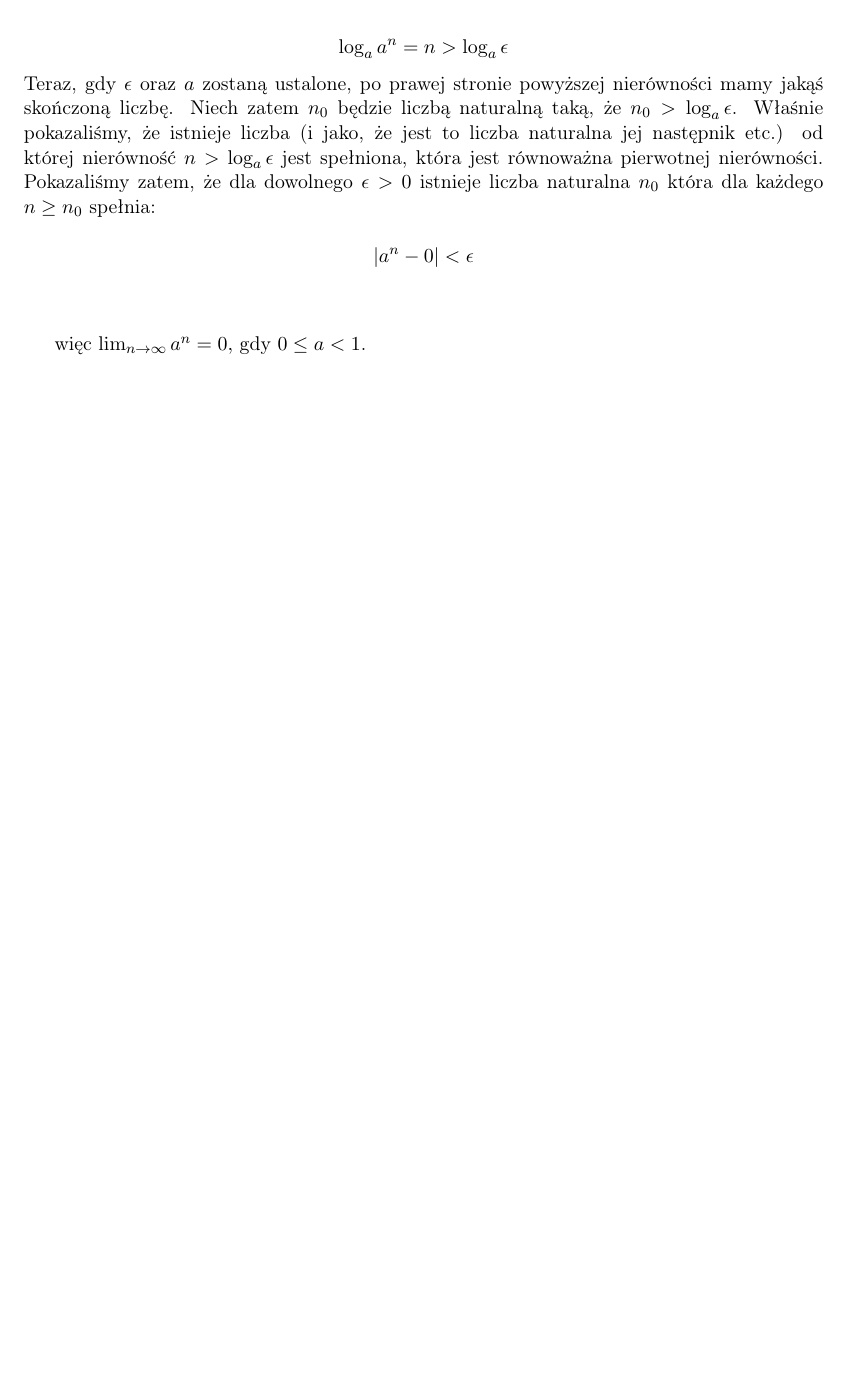
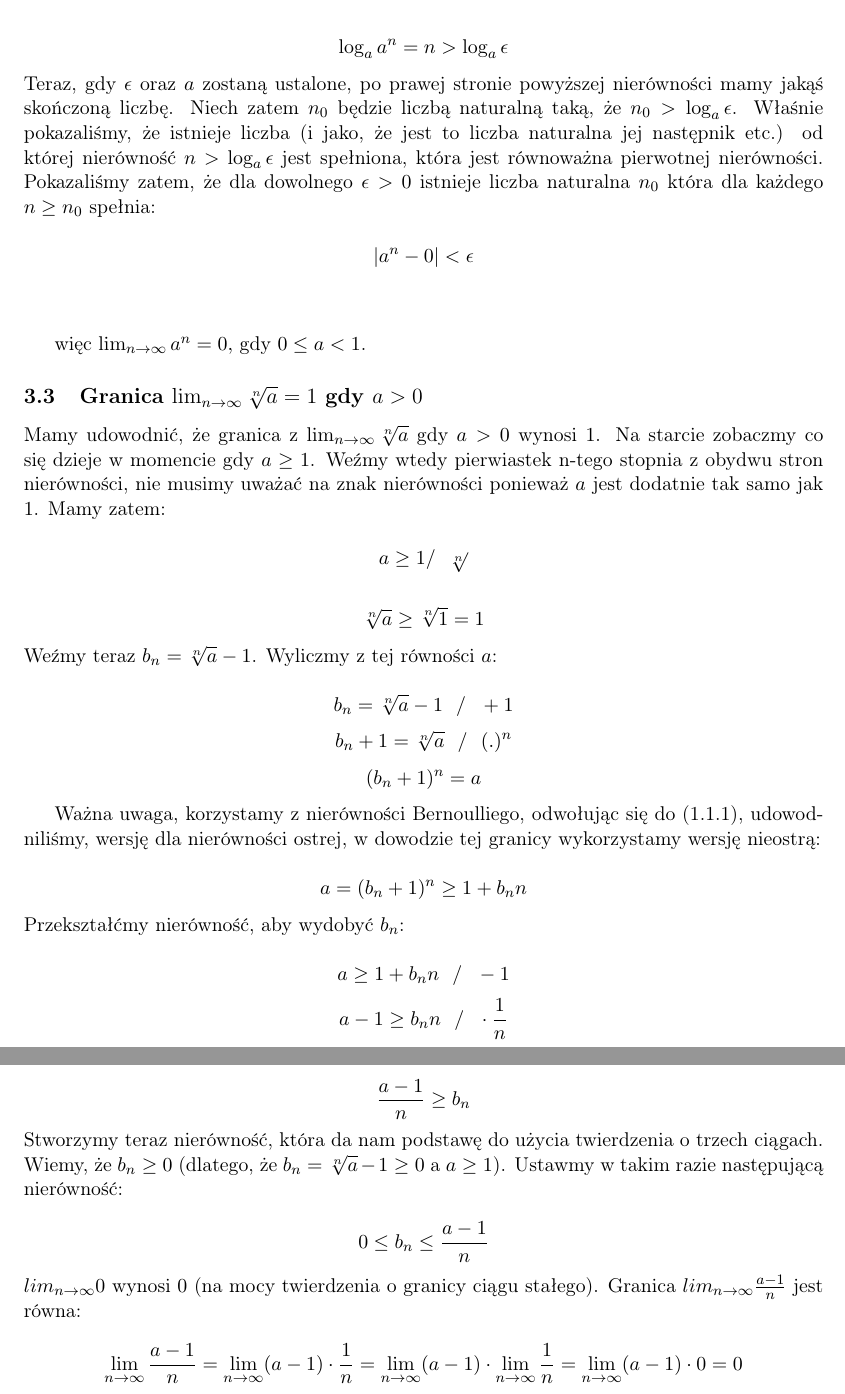
Before and after one commit to kjura/math, a LaTeX document (analiza/rudnicki/rozdzial2/notatki/notatki_ciagi.tex): part of page 7 of 7 before the commit and two parts of pages 7 and 8 of 8 after it, the two joined at a grey line, cut so that both start at the same text, the shorter picture padded with empty space. Compiled offline with pdfLaTeX.

Commit message:
Dodaj krok do korzystania z tw. o 3 ciagach

```diff
--- a/analiza/rudnicki/rozdzial2/notatki/notatki_ciagi.tex
+++ b/analiza/rudnicki/rozdzial2/notatki/notatki_ciagi.tex
@@ -398,5 +401,65 @@ spełnia:
 więc $\lim_{n\to\infty} a^{n} = 0,$ gdy $0 \leq a < 1$.
 
 
+\subsection{Granica $\lim_{n\to\infty} \sqrt[n]{a} = 1$ gdy $a > 0$}
+
+Mamy udowodnić, że granica z $\lim_{n\to\infty} \sqrt[n]{a}$ gdy $a > 0$ wynosi $1$. Na starcie zobaczmy co się dzieje w momencie
+gdy $a \geq 1$. Weźmy wtedy pierwiastek n-tego stopnia z obydwu stron nierówności, nie musimy uważać na znak nierówności ponieważ $a$ jest dodatnie tak samo jak $1$.
+Mamy zatem:
+
+\begin{equation*}
+    a \geq 1 / \ \ \sqrt[n]{}
+\end{equation*}
+
+\begin{equation*}
+    \sqrt[n]{a} \geq \sqrt[n]{1} = 1
+\end{equation*}
+
+\noindent
+Weźmy teraz $b_{n} = \sqrt[n]{a} - 1$. Wyliczmy z tej równości $a$:
+
+\begin{equation*}
+    b_{n} = \sqrt[n]{a} - 1 \ \ / \ \ +1
+\end{equation*}
+\begin{equation*}
+    b_{n} + 1 = \sqrt[n]{a} \ \ / \ \ (.)^{n}
+\end{equation*}
+\begin{equation*}
+    (b_{n} + 1)^{n} = a
+\end{equation*}
+
+Ważna uwaga, korzystamy z nierówności Bernoulliego, odwołując się do (1.1.1), udowodniliśmy, wersję dla nierówności ostrej, w dowodzie tej granicy wykorzystamy wersję nieostrą:
+
+\begin{equation*}
+    a = (b_{n} + 1)^{n} \geq 1 + b_{n}n
+\end{equation*}
+
+\noindent
+Przekształćmy nierówność, aby wydobyć $b_{n}$:
+
+\begin{equation*}
+    a \geq 1 + b_{n}n \ \ / \ \ -1
+\end{equation*}
+\begin{equation*}
+    a - 1 \geq b_{n}n \ \ / \ \ \cdot \frac{1}{n}
+\end{equation*}
+\begin{equation*}
+    \frac{a - 1}{n} \geq b_{n}
+\end{equation*}
+
+\noindent
+Stworzymy teraz nierówność, która da nam podstawę do użycia twierdzenia o trzech ciągach. Wiemy, że $b_{n} \geq 0$ (dlatego, że $b_{n} = \sqrt[n]{a} - 1 \geq 0$ a $a \geq 1$).
+Ustawmy w takim razie następującą nierówność:
+
+\begin{equation*}
+    0 \leq b_{n} \leq \frac{a - 1}{n}
+\end{equation*}
+
+\noindent
+$lim_{n\to\infty} 0$ wynosi $0$ (na mocy twierdzenia o granicy ciągu stałego). Granica $lim_{n\to\infty} \frac{a - 1}{n}$ jest równa:
+
+\begin{equation*}
+    \lim_{n\to\infty} \frac{a - 1}{n} = \lim_{n\to\infty} (a-1) \cdot \frac{1}{n} = \lim_{n\to\infty} (a-1) \cdot  \lim_{n\to\infty} \frac{1}{n} = \lim_{n\to\infty} (a-1) \cdot 0 = 0
+\end{equation*}
 
 \end{document}
```
Also changed, not shown: analiza/rudnicki/rozdzial2/notatki/notatki_ciagi.pdf, analiza/rudnicki/rozdzial2/notatki/notatki_ciagi.tex (5 more changed lines), 1 other file.
